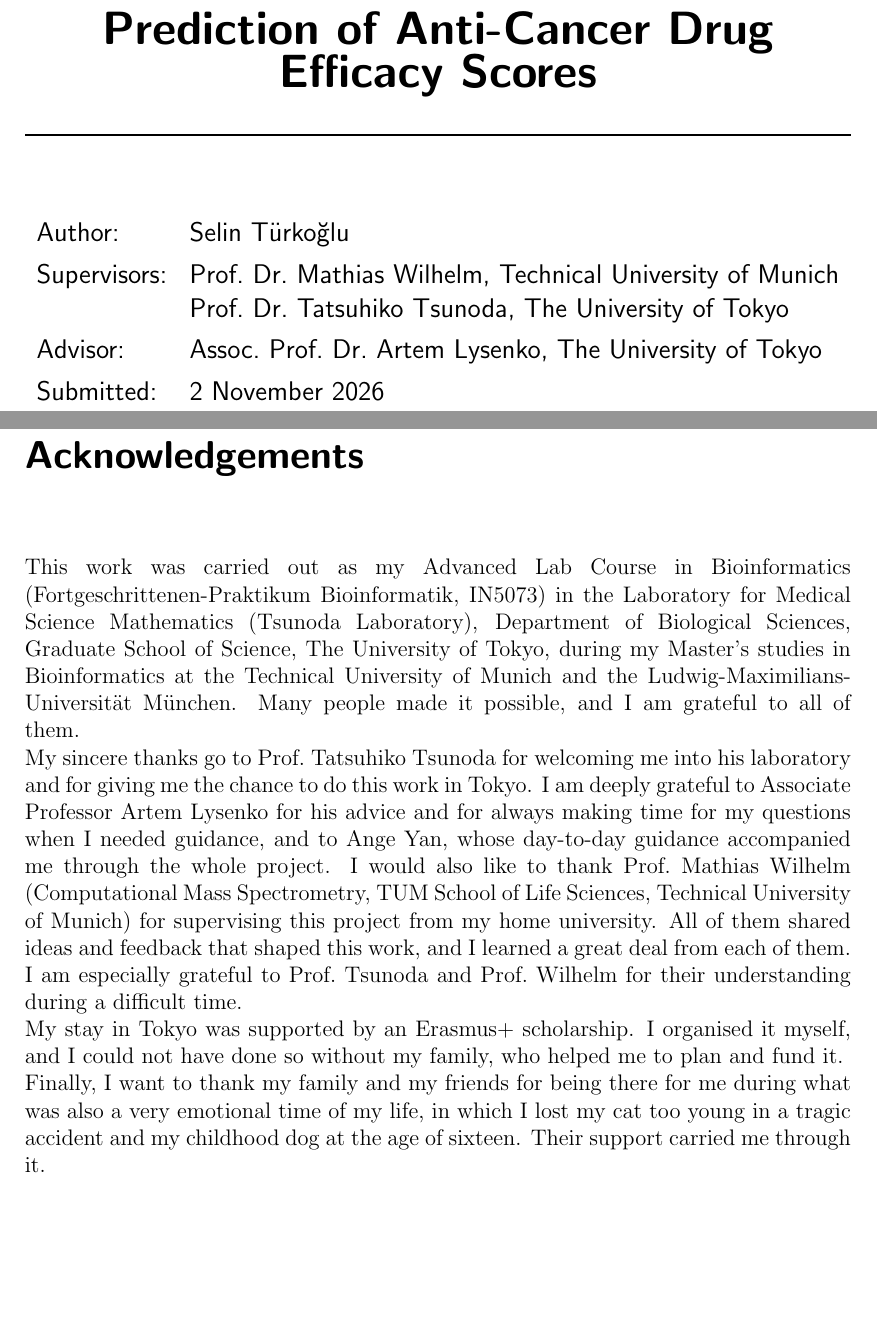
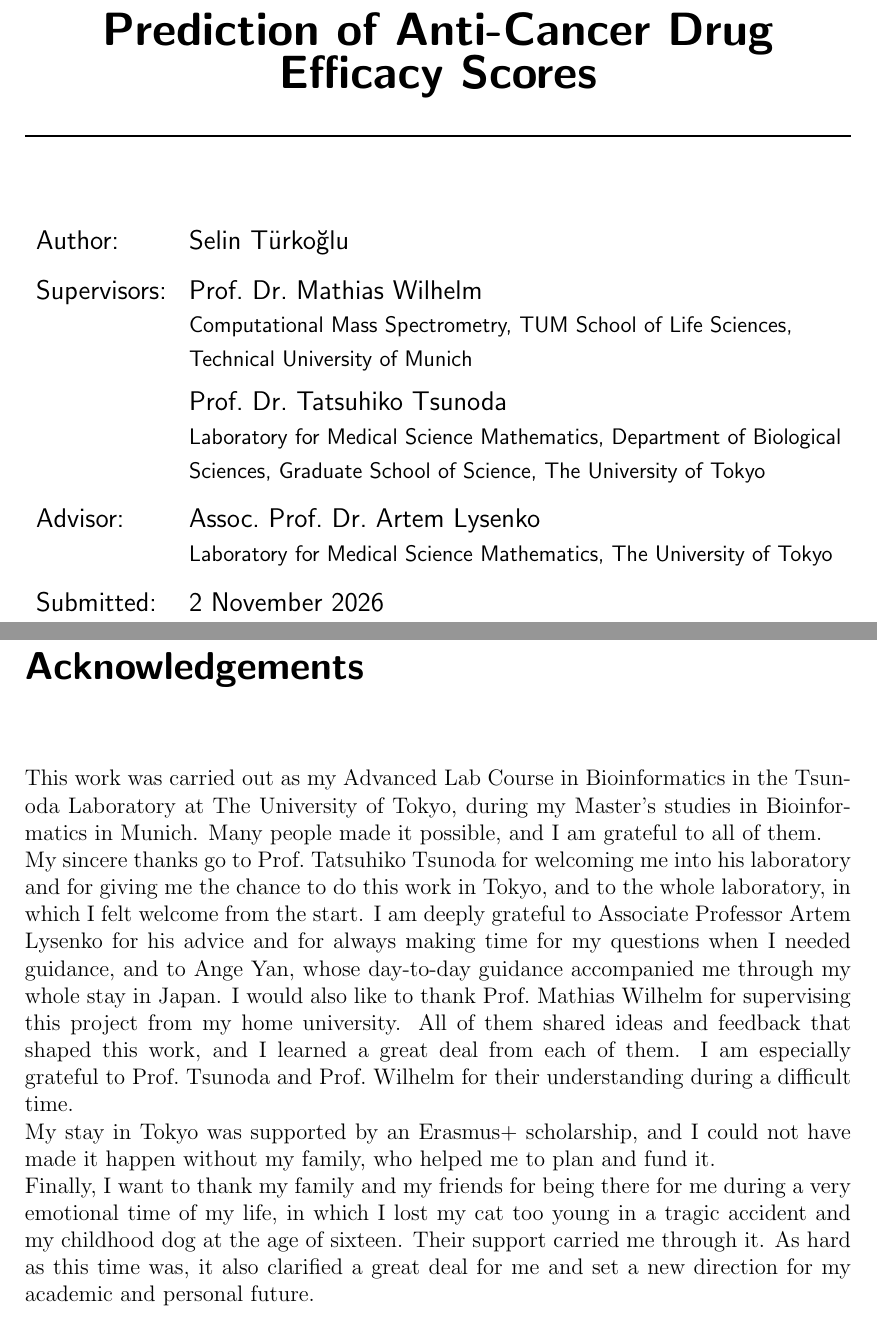
Before and after one commit to Sisistern123/OncoTox, a LaTeX thesis (report/main.tex, which reads report/sections/01b_acknowledgements.tex): two parts of pages 1 and 3 of 50, joined at a grey line, cut so that both start at the same text, the shorter picture padded with empty space. Compiled offline with pdfLaTeX.

Commit message:
report: improved acknowledgement wording

```diff
--- a/report/main.tex
+++ b/report/main.tex
@@ -69,13 +69,18 @@
 \HRule \\[0.4cm]
 {\huge \bfseries \TitleEn}\\[0.4cm]
-\HRule \\[1.5cm]
+\HRule \\[1cm]
 \end{center}
 \begin{center}\large
   \begin{tabular}{ll}
-    Author:      & Selin Türko\u{g}lu\\[0.3em]
-    Supervisors: & Prof.\ Dr.\ Mathias Wilhelm, Technical University of Munich\\
-                 & Prof.\ Dr.\ Tatsuhiko Tsunoda, The University of Tokyo\\[0.3em]
-    Advisor:     & Assoc.\ Prof.\ Dr.\ Artem Lysenko, The University of Tokyo\\[0.3em]
+    Author:      & Selin Türko\u{g}lu\\[0.6em]
+    Supervisors: & Prof.\ Dr.\ Mathias Wilhelm\\
+                 & {\normalsize Computational Mass Spectrometry, TUM School of Life Sciences,}\\
+                 & {\normalsize Technical University of Munich}\\[0.4em]
+                 & Prof.\ Dr.\ Tatsuhiko Tsunoda\\
+                 & {\normalsize Laboratory for Medical Science Mathematics, Department of Biological}\\
+                 & {\normalsize Sciences, Graduate School of Science, The University of Tokyo}\\[0.6em]
+    Advisor:     & Assoc.\ Prof.\ Dr.\ Artem Lysenko\\
+                 & {\normalsize Laboratory for Medical Science Mathematics, The University of Tokyo}\\[0.6em]
     Submitted:   & 2 November 2026
   \end{tabular}
 \end{center}
--- a/report/sections/01b_acknowledgements.tex
+++ b/report/sections/01b_acknowledgements.tex
@@ -1,23 +1,20 @@
 \chapter*{Acknowledgements}
 
-This work was carried out as my Advanced Lab Course in Bioinformatics (Fortgeschrittenen-Praktikum
-Bioinformatik, IN5073) in the Laboratory for Medical Science Mathematics (Tsunoda Laboratory),
-Department of Biological Sciences, Graduate School of Science, The University of Tokyo, during my
-Master's studies in Bioinformatics at the Technical University of Munich and the
-Ludwig-Maximilians-Universität München. Many people made it possible, and I am grateful to all of them.
+This work was carried out as my Advanced Lab Course in Bioinformatics in the Tsunoda Laboratory at
+The University of Tokyo, during my Master's studies in Bioinformatics in Munich. Many people made it possible, and I am grateful to all of them.
 
 My sincere thanks go to Prof.\ Tatsuhiko Tsunoda for welcoming me into his laboratory and for giving
-me the chance to do this work in Tokyo. I am deeply grateful to Associate Professor Artem Lysenko for
+me the chance to do this work in Tokyo, and to the whole laboratory, in which I felt welcome from the start. I am deeply grateful to Associate Professor Artem Lysenko for
 his advice and for always making time for my questions when I needed guidance, and to Ange Yan, whose
-day-to-day guidance accompanied me through the whole project. I would also like to thank
-Prof.\ Mathias Wilhelm (Computational Mass Spectrometry, TUM School of Life Sciences, Technical
-University of Munich) for supervising this project from my home university. All of them shared ideas
+day-to-day guidance accompanied me through my whole stay in Japan. I would also like to thank
+Prof.\ Mathias Wilhelm for supervising this project from my home university. All of them shared ideas
 and feedback that shaped this work, and I learned a great deal from each of them. I am especially
 grateful to Prof.\ Tsunoda and Prof.\ Wilhelm for their understanding during a difficult time.
 
-My stay in Tokyo was supported by an Erasmus+ scholarship. I organised it myself, and I could not have
-done so without my family, who helped me to plan and fund it.
+My stay in Tokyo was supported by an Erasmus+ scholarship, and I could not have made it happen without
+my family, who helped me to plan and fund it.
 
-Finally, I want to thank my family and my friends for being there for me during what was also a very
-emotional time of my life, in which I lost my cat too young in a tragic accident and my childhood dog at the age
-of sixteen. Their support carried me through it.
+Finally, I want to thank my family and my friends for being there for me during a very emotional time
+of my life, in which I lost my cat too young in a tragic accident and my childhood dog at the age of
+sixteen. Their support carried me through it. As hard as this time was, it also clarified a great deal
+for me and set a new direction for my academic and personal future.
```
Also changed, not shown: report/main.tex (6 more changed lines).
